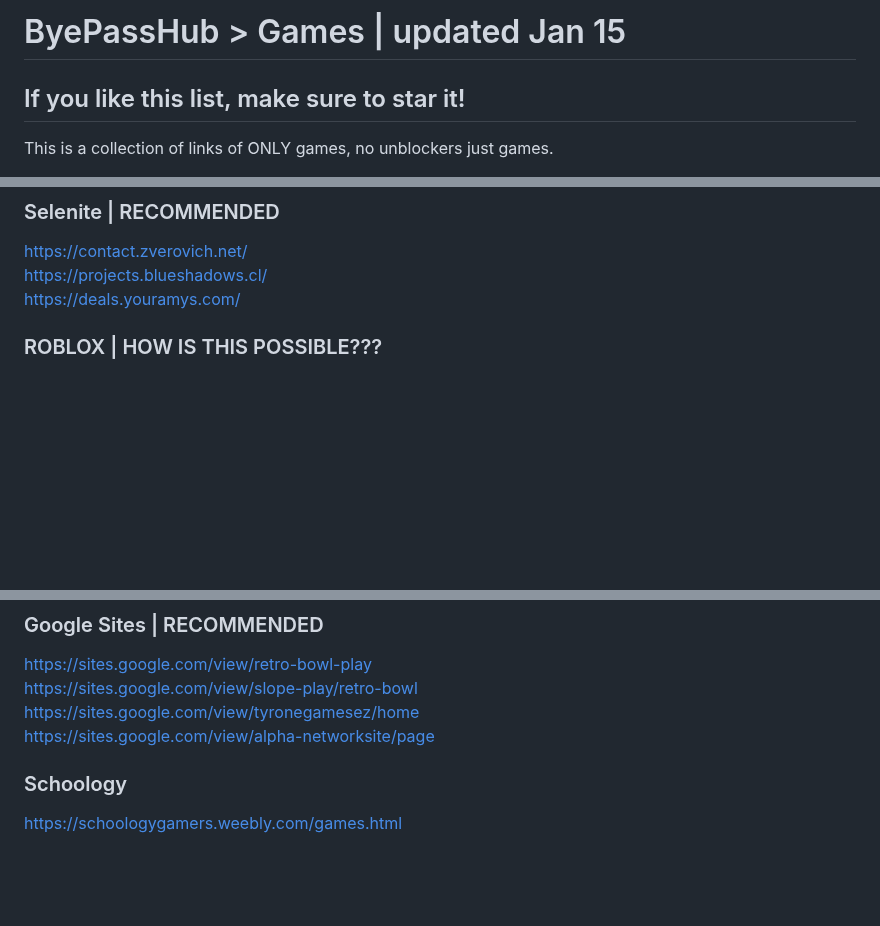
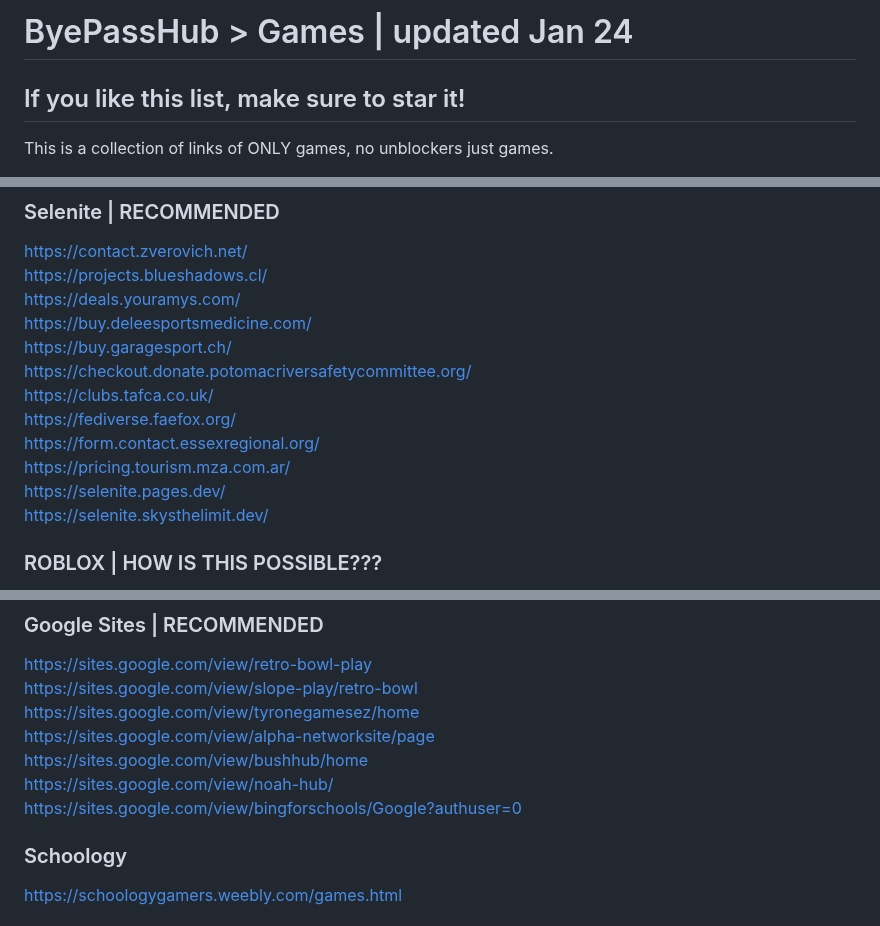
Before and after one commit to wea-f/ByePassHub, a Markdown page: Games.md, 3 parts joined by grey strips. Rendered like a GitHub page; blank space fills up the shorter version.

Commit message:
more selenite and fixed stuff - Jan 24

```diff
--- a/Games.md
+++ b/Games.md
@@ -1,4 +1,4 @@
-# ByePassHub > Games | updated Jan 15
+# ByePassHub > Games | updated Jan 24
 ## If you like this list, make sure to star it!
 This is a collection of links of ONLY games, no unblockers just games.
 
@@ -20,7 +20,15 @@ I've got these links from multiple sources. Like [chromebook-utilities](https://
 https://contact.zverovich.net/ <br>
 https://projects.blueshadows.cl/ <br>
 https://deals.youramys.com/ <br>
-
+https://buy.deleesportsmedicine.com/ <br>
+https://buy.garagesport.ch/ <br>
+https://checkout.donate.potomacriversafetycommittee.org/ <br>
+https://clubs.tafca.co.uk/ <br>
+https://fediverse.faefox.org/ <br>
+https://form.contact.essexregional.org/ <br>
+https://pricing.tourism.mza.com.ar/ <br>
+https://selenite.pages.dev/ <br>
+https://selenite.skysthelimit.dev/ <br>
 ### ROBLOX | HOW IS THIS POSSIBLE???
 https://beta1.caculatorgeo.info/demo <br>
 https://beta7.caculatorgeo.info/demo <br>
@@ -35,6 +43,9 @@ https://sites.google.com/view/retro-bowl-play <br>
 https://sites.google.com/view/slope-play/retro-bowl <br>
 https://sites.google.com/view/tyronegamesez/home <br>
 https://sites.google.com/view/alpha-networksite/page <br>
+https://sites.google.com/view/bushhub/home <br>
+https://sites.google.com/view/noah-hub/ <br>
+https://sites.google.com/view/bingforschools/Google?authuser=0 <br>
 
 ### Schoology
 https://schoologygamers.weebly.com/games.html <br>
```
Also changed, not shown: other parts of Games.md (+55 -55 lines).
